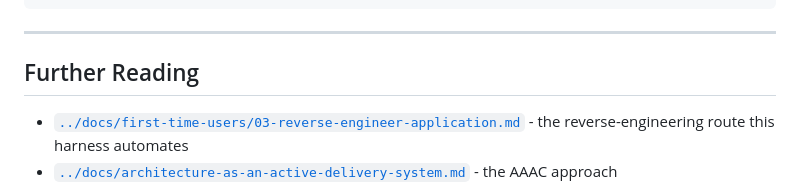
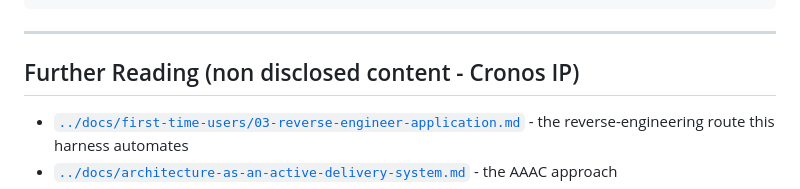
Before and after one commit to RudiMael/ReverseEngineeringHackaton, a Markdown page: README.md, the part around the change. Rendered like a GitHub page.

Commit message:
Update Further Reading section title

```diff
--- a/README.md
+++ b/README.md
@@ -223,7 +223,7 @@ Reverse Engineering Harness/
 
 ---
 
-## Further Reading
+## Further Reading (non disclosed content - Cronos IP)
 
 - [`../docs/first-time-users/03-reverse-engineer-application.md`](../docs/first-time-users/03-reverse-engineer-application.md) - the reverse-engineering route this harness automates
 - [`../docs/architecture-as-an-active-delivery-system.md`](../docs/architecture-as-an-active-delivery-system.md) - the AAAC approach
```
